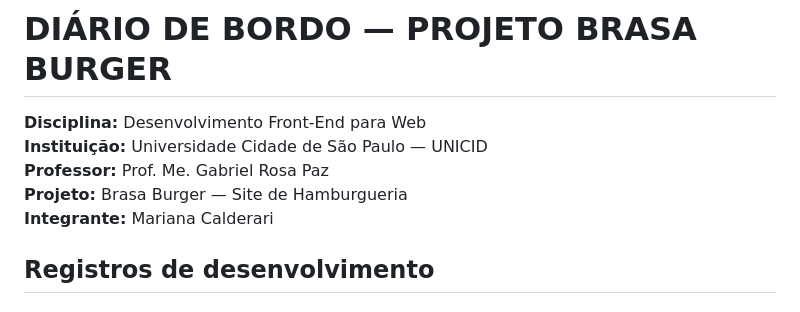
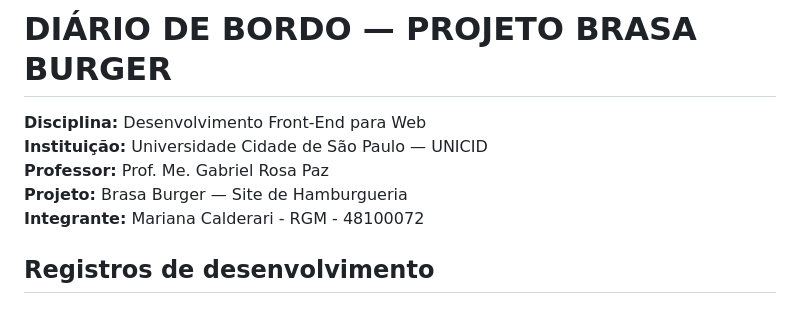
Before and after one commit to mariiicld/Brasa-Burger-Projeto, a Markdown page: diario_de_bordo.md, the part around the change. Drawn GitHub-style.

```diff
--- a/diario_de_bordo.md
+++ b/diario_de_bordo.md
@@ -4,7 +4,7 @@
 **Instituição:** Universidade Cidade de São Paulo — UNICID
 **Professor:** Prof. Me. Gabriel Rosa Paz
 **Projeto:** Brasa Burger — Site de Hamburgueria
-**Integrante:** Mariana Calderari
+**Integrante:** Mariana Calderari  - RGM - 48100072
 
 ## Registros de desenvolvimento
 
```
